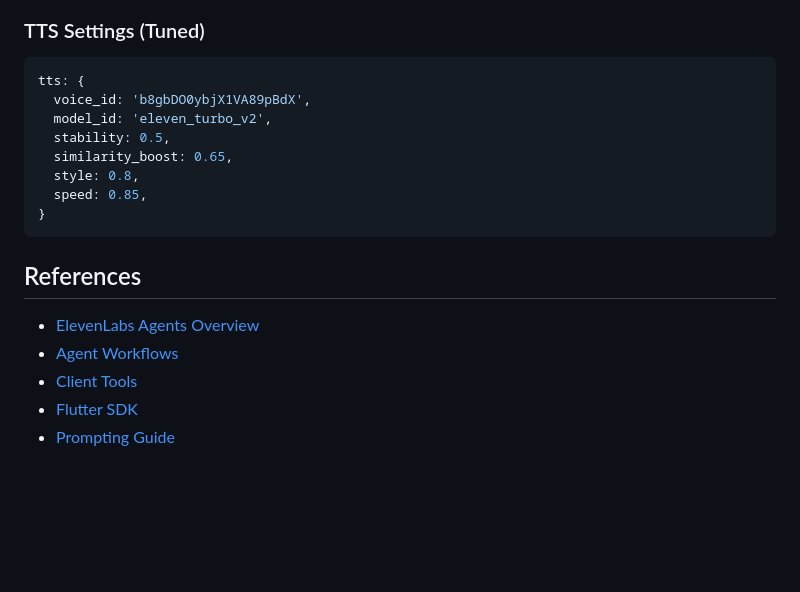
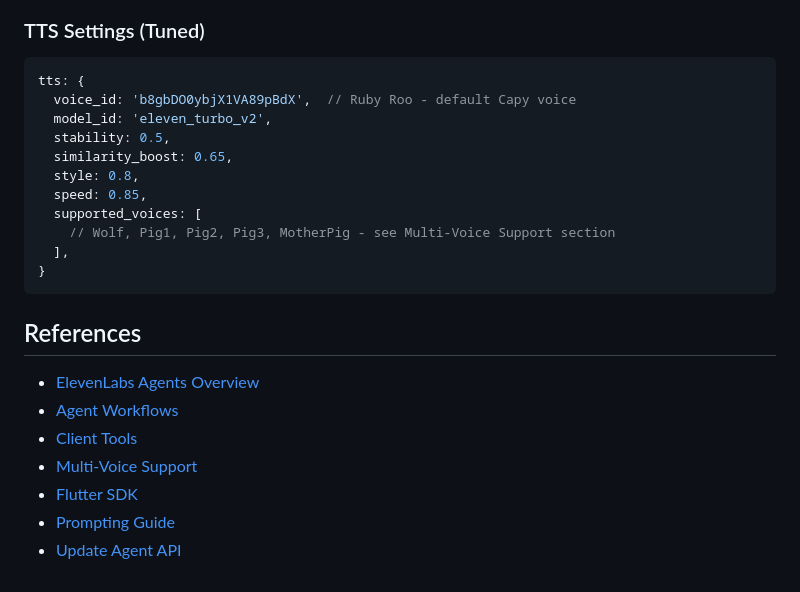
Before and after one commit to razpetel/storili, a Markdown page: docs/research/2025-12-31-elevenlabs-research.md, the part around one of its changes. GitHub-like rendering; blank space fills up the shorter version.

````diff
--- a/docs/research/2025-12-31-elevenlabs-research.md
+++ b/docs/research/2025-12-31-elevenlabs-research.md
@@ -351,12 +408,15 @@ npm run agent:status                      # Show deployed agents
 
 ```typescript
 tts: {
-  voice_id: 'b8gbDO0ybjX1VA89pBdX',
+  voice_id: 'b8gbDO0ybjX1VA89pBdX',  // Ruby Roo - default Capy voice
   model_id: 'eleven_turbo_v2',
   stability: 0.5,
   similarity_boost: 0.65,
   style: 0.8,
   speed: 0.85,
+  supported_voices: [
+    // Wolf, Pig1, Pig2, Pig3, MotherPig - see Multi-Voice Support section
+  ],
 }
 ```
 
@@ -365,5 +425,7 @@ tts: {
 - [ElevenLabs Agents Overview](https://elevenlabs.io/docs/agents-platform/overview)
 - [Agent Workflows](https://elevenlabs.io/docs/agents-platform/customization/agent-workflows)
 - [Client Tools](https://elevenlabs.io/docs/agents-platform/customization/tools/client-tools)
+- [Multi-Voice Support](https://elevenlabs.io/docs/agents-platform/customization/voice/multi-voice-support)
 - [Flutter SDK](https://pub.dev/packages/elevenlabs_agents)
 - [Prompting Guide](https://elevenlabs.io/docs/agents-platform/best-practices/prompting-guide)
+- [Update Agent API](https://elevenlabs.io/docs/api-reference/agents/update)
````
Also changed, not shown: other parts of docs/research/2025-12-31-elevenlabs-research.md (+59 -2 lines).
